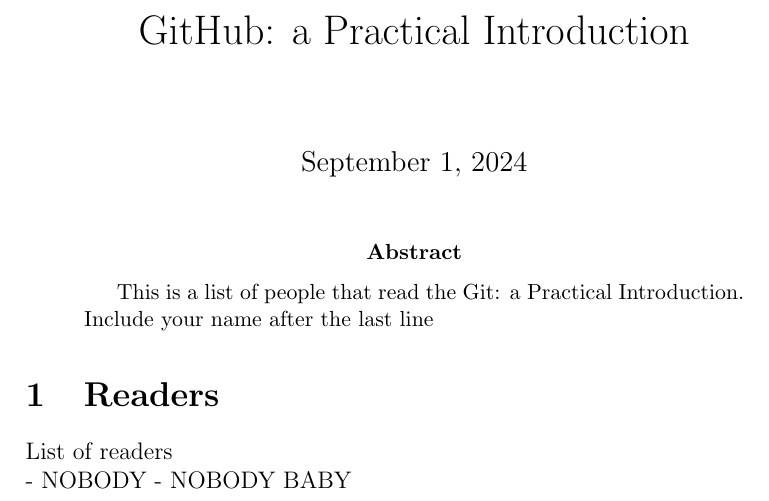
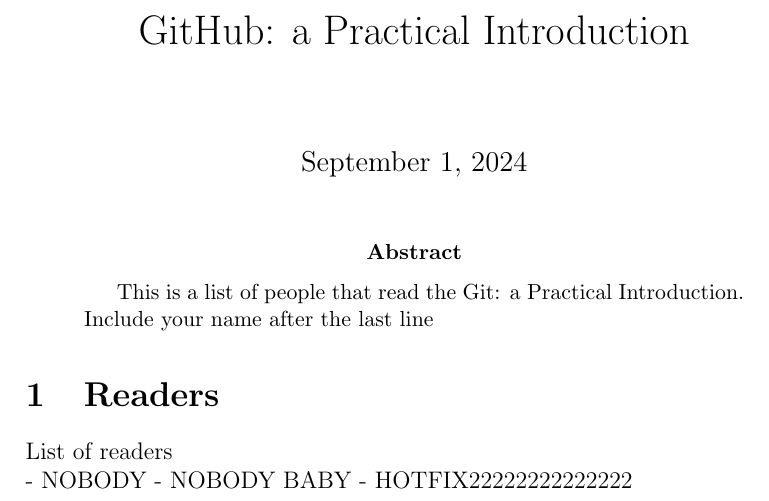
Before and after one commit to danieldiaz3313/GitShortIntro, a LaTeX paper (AllReaders.tex): part of the page, cut so that both start at the same text. Compiled offline with pdfLaTeX.

Commit message:
Update AllReaders.tex

```diff
--- a/AllReaders.tex
+++ b/AllReaders.tex
@@ -18,5 +18,6 @@
 List of readers \\
 - NOBODY
 - NOBODY BABY
+- HOTFIX22222222222222
 
 \end{document}
```
